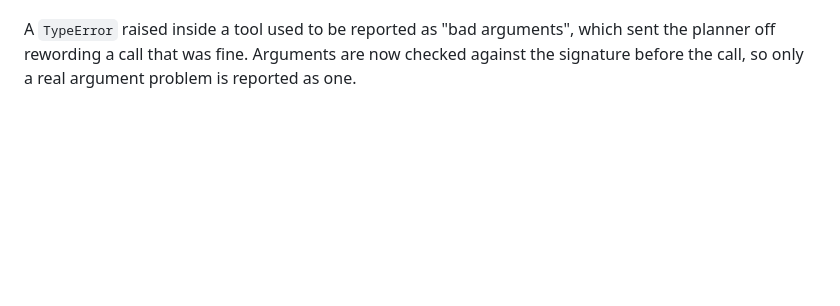
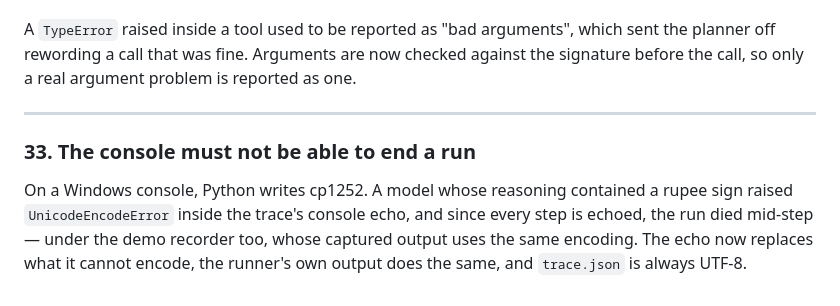
Before and after one commit to Hridye5h/operator-agent, a Markdown page: docs/DECISIONS.md, the part around the change. GitHub-like rendering; blank space fills up the shorter version.

```diff
--- a/docs/DECISIONS.md
+++ b/docs/DECISIONS.md
@@ -506,3 +506,13 @@ A `TypeError` raised inside a tool used to be reported as "bad arguments",
 which sent the planner off rewording a call that was fine. Arguments are now
 checked against the signature before the call, so only a real argument problem
 is reported as one.
+
+---
+
+### 33. The console must not be able to end a run
+
+On a Windows console, Python writes cp1252. A model whose reasoning contained a
+rupee sign raised `UnicodeEncodeError` inside the trace's console echo, and since
+every step is echoed, the run died mid-step — under the demo recorder too, whose
+captured output uses the same encoding. The echo now replaces what it cannot
+encode, the runner's own output does the same, and `trace.json` is always UTF-8.
```
Also changed, not shown: README.md (+1 -0 lines).
